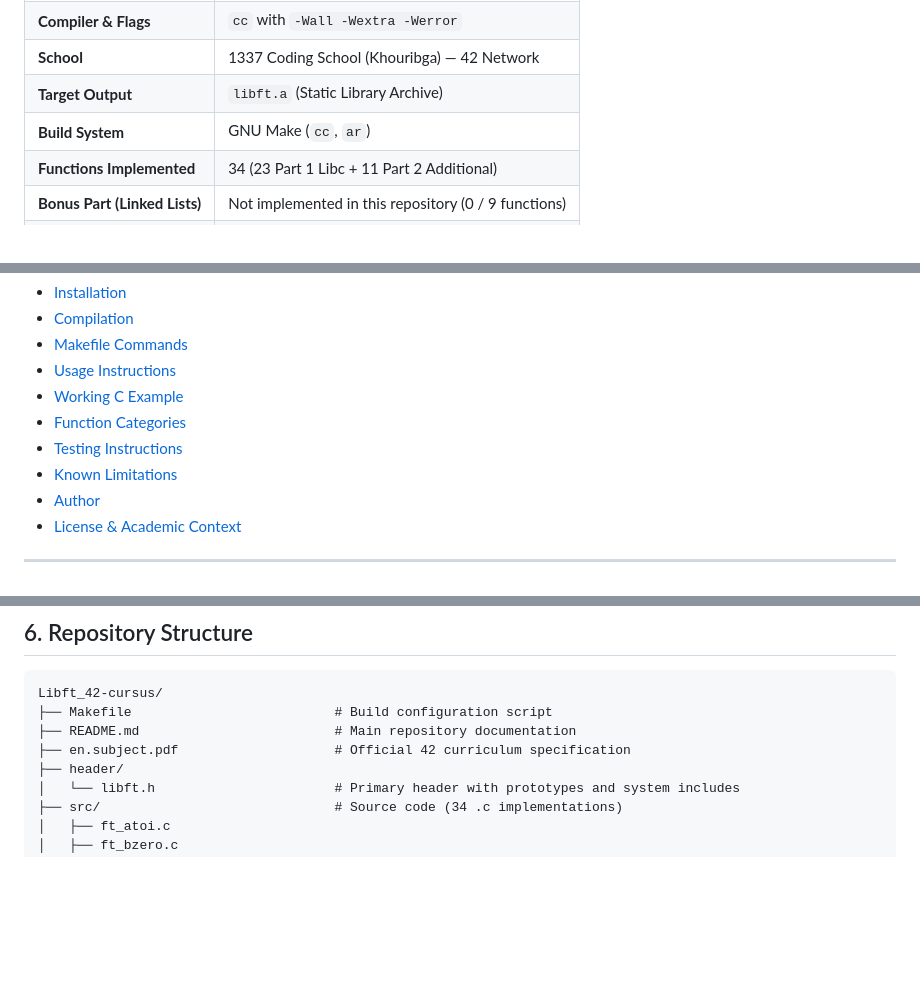
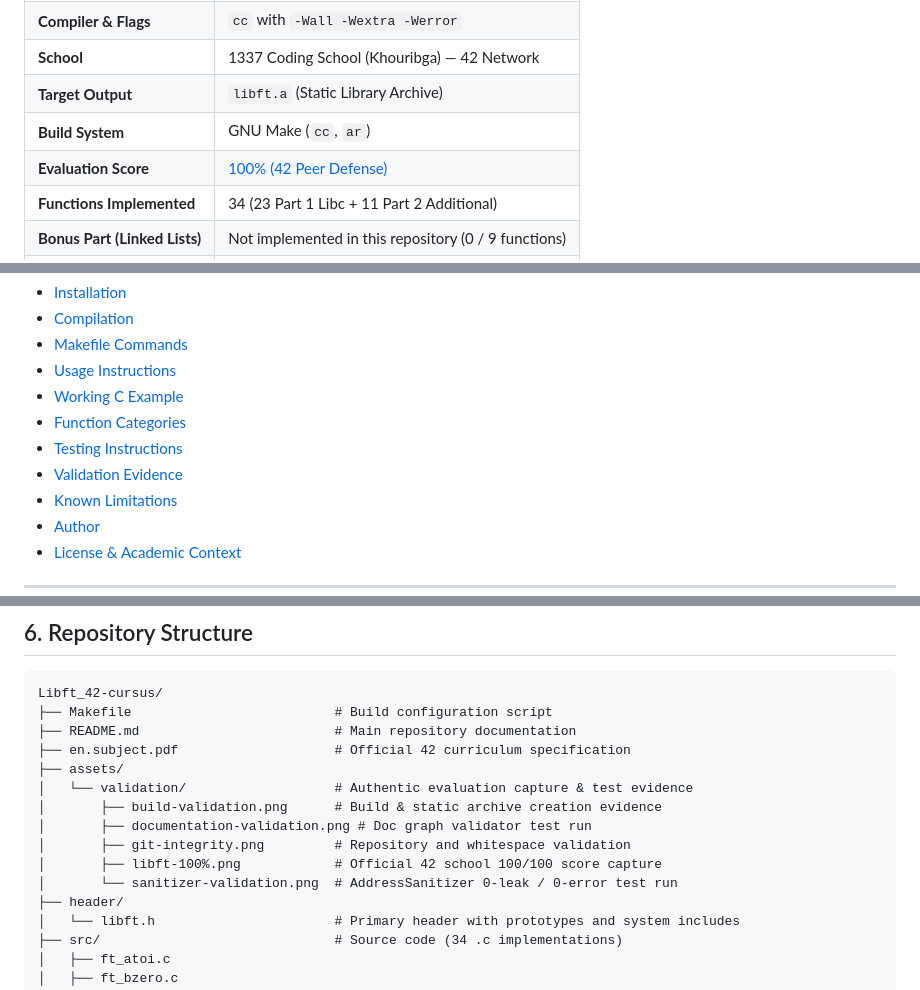
Before and after one commit to Shifuuu31/Libft_42-cursus, a Markdown page: README.md, 3 parts joined by grey strips. GitHub-like rendering; blank space fills up the shorter version.

```diff
--- a/README.md
+++ b/README.md
@@ -20,6 +26,7 @@ A custom C standard library implementation re-engineering essential libc utiliti
 | **School** | 1337 Coding School (Khouribga) — 42 Network |
 | **Target Output** | `libft.a` (Static Library Archive) |
 | **Build System** | GNU Make (`cc`, `ar`) |
+| **Evaluation Score** | [100% (42 Peer Defense)](assets/validation/libft-100%.png) |
 | **Functions Implemented** | 34 (23 Part 1 Libc + 11 Part 2 Additional) |
 | **Bonus Part (Linked Lists)** | Not implemented in this repository (0 / 9 functions) |
 | **Documentation Hub** | [`docs/README.md`](docs/README.md) |
@@ -47,6 +54,7 @@ Jump directly to essential sections:
 - [Working C Example](#12-complete-working-c-example)
 - [Function Categories](#4-features-implemented-categories)
 - [Testing Instructions](#14-testing-instructions)
+- [Validation Evidence](#validation-evidence)
 - [Known Limitations](#15-known-limitations-technical-observations)
 - [Author](#author)
 - [License & Academic Context](#license-academic-context)
@@ -122,6 +130,13 @@ Libft_42-cursus/
 ├── Makefile                          # Build configuration script
 ├── README.md                         # Main repository documentation
 ├── en.subject.pdf                    # Official 42 curriculum specification
+├── assets/
+│   └── validation/                   # Authentic evaluation capture & test evidence
+│       ├── build-validation.png      # Build & static archive creation evidence
+│       ├── documentation-validation.png # Doc graph validator test run
+│       ├── git-integrity.png         # Repository and whitespace validation
+│       ├── libft-100%.png            # Official 42 school 100/100 score capture
+│       └── sanitizer-validation.png  # AddressSanitizer 0-leak / 0-error test run
 ├── header/
 │   └── libft.h                       # Primary header with prototypes and system includes
 ├── src/                              # Source code (34 .c implementations)
```
Also changed, not shown: other parts of README.md (+40 -1 lines), docs/README.md (+1 -0 lines), assets/validation/build-validation.png (added), assets/validation/documentation-validation.png (added), assets/validation/git-integrity.png (added), assets/validation/libft-100%.png (added), assets/validation/sanitizer-validation.png (added).
